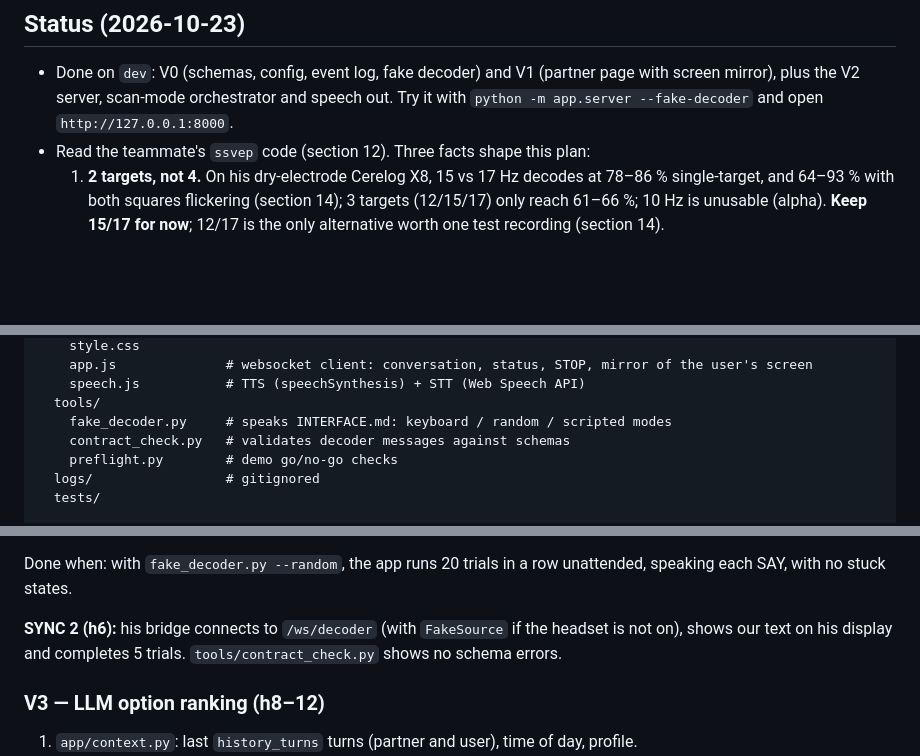
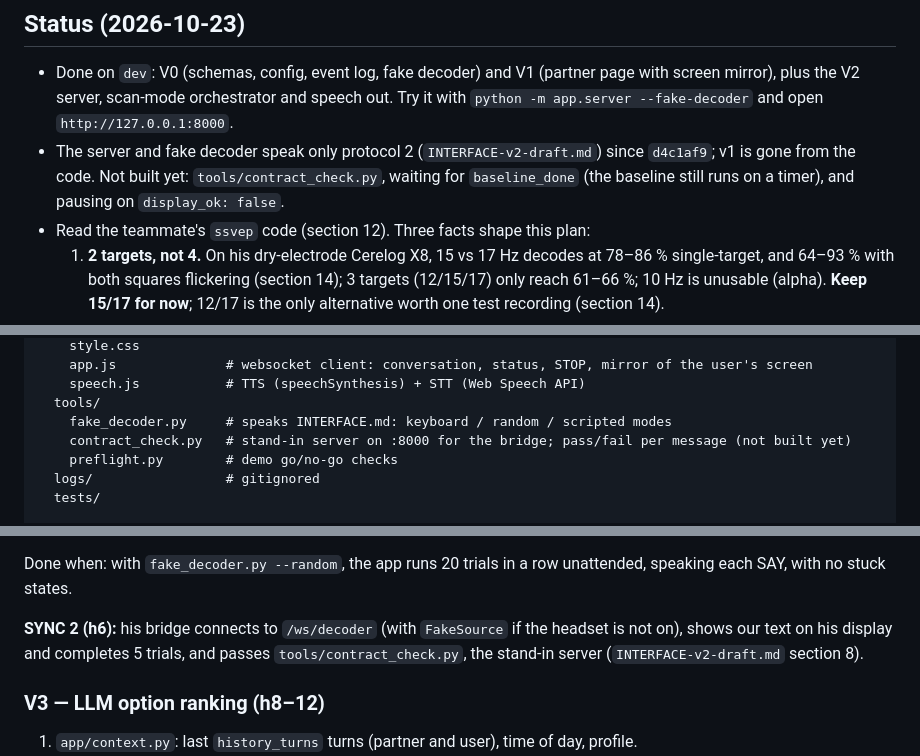
Before and after one commit to 1thing2say/BrainSync, a Markdown page: PLAN.md, 3 parts joined by grey strips. Rendered like a GitHub page; blank space fills up the shorter version.

```diff
--- a/PLAN.md
+++ b/PLAN.md
@@ -24,6 +24,9 @@ pull requests.
 - Done on `dev`: V0 (schemas, config, event log, fake decoder) and V1 (partner page with screen
   mirror), plus the V2 server, scan-mode orchestrator and speech out. Try it with
   `python -m app.server --fake-decoder` and open `http://127.0.0.1:8000`.
+- The server and fake decoder speak only protocol 2 (`INTERFACE-v2-draft.md`) since `d4c1af9`; v1
+  is gone from the code. Not built yet: `tools/contract_check.py`, waiting for `baseline_done`
+  (the baseline still runs on a timer), and pausing on `display_ok: false`.
 - Read the teammate's `ssvep` code (section 12). Three facts shape this plan:
   1. **2 targets, not 4.** On his dry-electrode Cerelog X8, 15 vs 17 Hz decodes at 78–86 %
      single-target, and 64–93 % with both squares flickering (section 14); 3 targets (12/15/17)
@@ -196,7 +201,7 @@ BrainSync/
     speech.js           # TTS (speechSynthesis) + STT (Web Speech API)
   tools/
     fake_decoder.py     # speaks INTERFACE.md: keyboard / random / scripted modes
-    contract_check.py   # validates decoder messages against schemas
+    contract_check.py   # stand-in server on :8000 for the bridge; pass/fail per message (not built yet)
     preflight.py        # demo go/no-go checks
   logs/                 # gitignored
   tests/
@@ -354,8 +359,8 @@ Done when: with `fake_decoder.py --random`, the app runs 20 trials in a row unat
 each SAY, with no stuck states.
 
 **SYNC 2 (h6):** his bridge connects to `/ws/decoder` (with `FakeSource` if the headset is not on),
-shows our text on his display and completes 5 trials. `tools/contract_check.py` shows no schema
-errors.
+shows our text on his display and completes 5 trials, and passes `tools/contract_check.py`, the
+stand-in server (`INTERFACE-v2-draft.md` section 8).
 
 ### V3 — LLM option ranking (h8–12)
 
```
Also changed, not shown: other parts of PLAN.md (+14 -12 lines), INTERFACE-v2-draft.md (+6 -4 lines), INTERFACE.md (+4 -0 lines).
